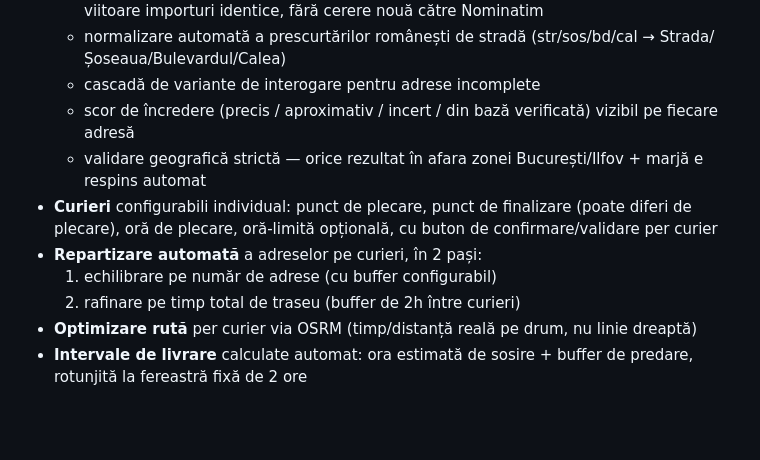
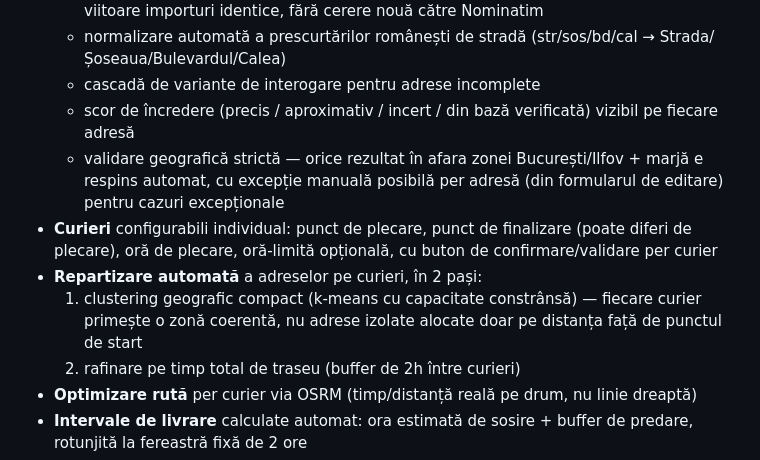
Before and after one commit to opreaalinaandreea-code/trasee-curieri, a Markdown page: README.md, the part around the change. Rendered like a GitHub page; blank space fills up the shorter version.

```diff
--- a/README.md
+++ b/README.md
@@ -12,10 +12,10 @@ Construită pentru livrări în **București, Ilfov și zona limitrofă**.
   - normalizare automată a prescurtărilor românești de stradă (str/sos/bd/cal → Strada/Șoseaua/Bulevardul/Calea)
   - cascadă de variante de interogare pentru adrese incomplete
   - scor de încredere (precis / aproximativ / incert / din bază verificată) vizibil pe fiecare adresă
-  - validare geografică strictă — orice rezultat în afara zonei București/Ilfov + marjă e respins automat
+  - validare geografică strictă — orice rezultat în afara zonei București/Ilfov + marjă e respins automat, cu excepție manuală posibilă per adresă (din formularul de editare) pentru cazuri excepționale
 - **Curieri** configurabili individual: punct de plecare, punct de finalizare (poate diferi de plecare), oră de plecare, oră-limită opțională, cu buton de confirmare/validare per curier
 - **Repartizare automată** a adreselor pe curieri, în 2 pași:
-  1. echilibrare pe număr de adrese (cu buffer configurabil)
+  1. clustering geografic compact (k-means cu capacitate constrânsă) — fiecare curier primește o zonă coerentă, nu adrese izolate alocate doar pe distanța față de punctul de start
   2. rafinare pe timp total de traseu (buffer de 2h între curieri)
 - **Optimizare rută** per curier via OSRM (timp/distanță reală pe drum, nu linie dreaptă)
 - **Intervale de livrare** calculate automat: ora estimată de sosire + buffer de predare, rotunjită la fereastră fixă de 2 ore
```
